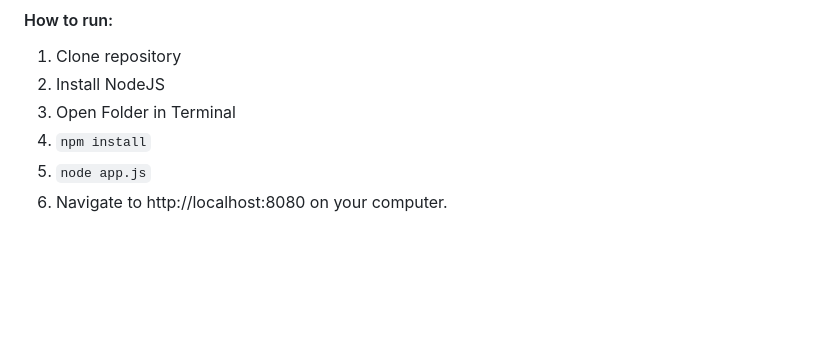
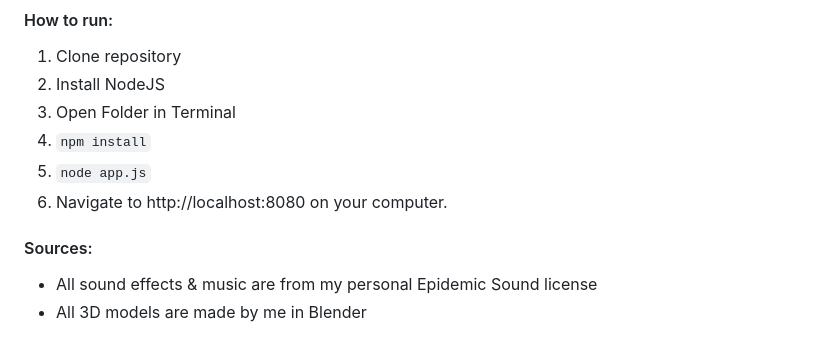
Before and after one commit to colinarelliott/IMD3901A_A2, a Markdown page: readme.md, the part around the change. Rendered like a GitHub page; blank space fills up the shorter version.

Commit message:
added sources to readme

````diff
--- a/readme.md
+++ b/readme.md
@@ -40,3 +40,7 @@ However, considering all of the challenges and time, I would say that most of it
 4. ```npm install```
 5. ```node app.js```
 6. Navigate to http://localhost:8080 on your computer.
+
+#### Sources:
+- All sound effects & music are from my personal Epidemic Sound license
+- All 3D models are made by me in Blender
````
